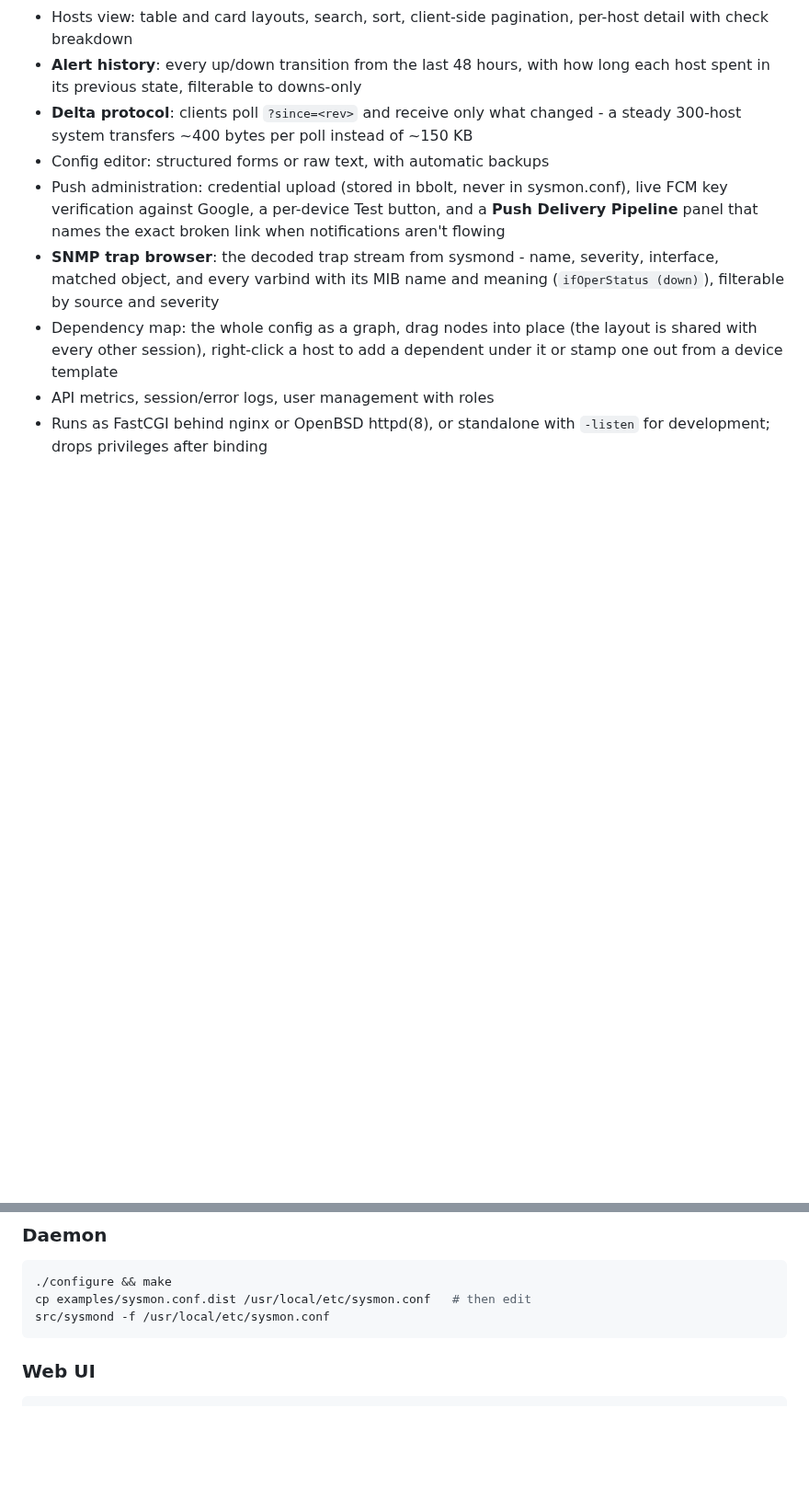
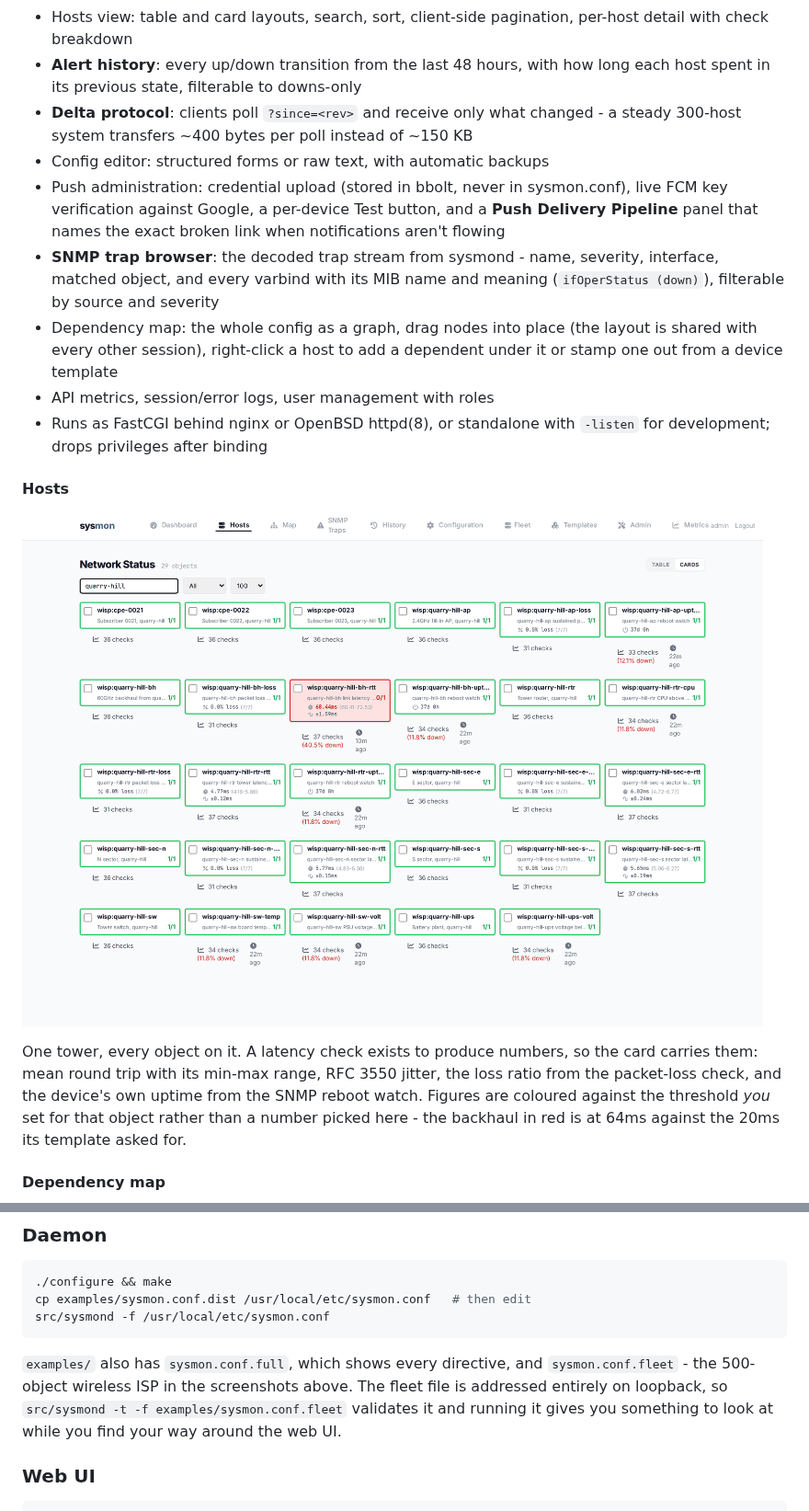
Before and after one commit to yellowman/sysmon, a Markdown page: README.md, 2 parts joined by grey strips. Shown at 92% size. GitHub-like rendering; pictures changed too: docs/screenshots/hosts.png (added); blank space fills up the shorter version.

````diff
--- a/README.md
+++ b/README.md
@@ -72,3 +81,18 @@ notifications, and CI that builds everything on every push.
 - API metrics, session/error logs, user management with roles
 - Runs as FastCGI behind nginx or OpenBSD httpd(8), or standalone with
   `-listen` for development; drops privileges after binding
+
+#### Hosts
+
+![Host cards showing latency, jitter and packet loss](docs/screenshots/hosts.png)
+
+One tower, every object on it. A latency check exists to produce
+numbers, so the card carries them: mean round trip with its min-max
+range, RFC 3550 jitter, the loss ratio from the packet-loss check, and
+the device's own uptime from the SNMP reboot watch. Figures are coloured
+against the threshold *you* set for that object rather than a number
+picked here - the backhaul in red is at 64ms against the 20ms its
+template asked for.
+
+#### Dependency map
+
@@ -284,6 +324,13 @@ cp examples/sysmon.conf.dist /usr/local/etc/sysmon.conf   # then edit
 src/sysmond -f /usr/local/etc/sysmon.conf
 ```
 
+`examples/` also has `sysmon.conf.full`, which shows every directive, and
+`sysmon.conf.fleet` - the 500-object wireless ISP in the screenshots
+above. The fleet file is addressed entirely on loopback, so
+`src/sysmond -t -f examples/sysmon.conf.fleet` validates it and running
+it gives you something to look at while you find your way around the web
+UI.
+
 ### Web UI
 ```sh
 cd web-ui/backend
````
Also changed, not shown: other parts of README.md (+25 -0 lines), docs/screenshots/admin-push.png (added), docs/screenshots/dashboard.png (added), docs/screenshots/map.png (added), 3 other files.
